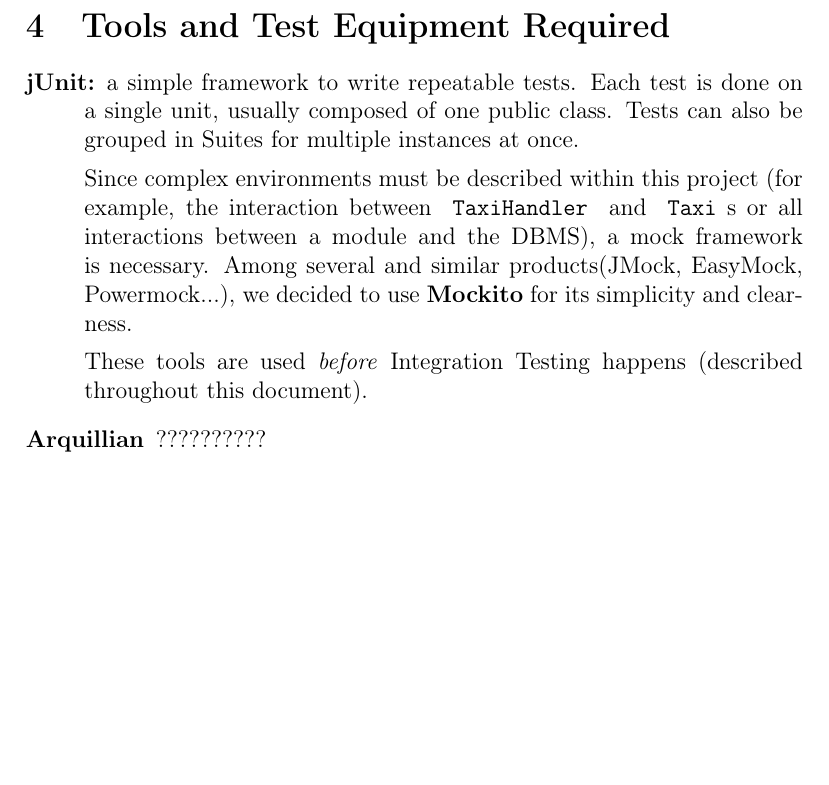
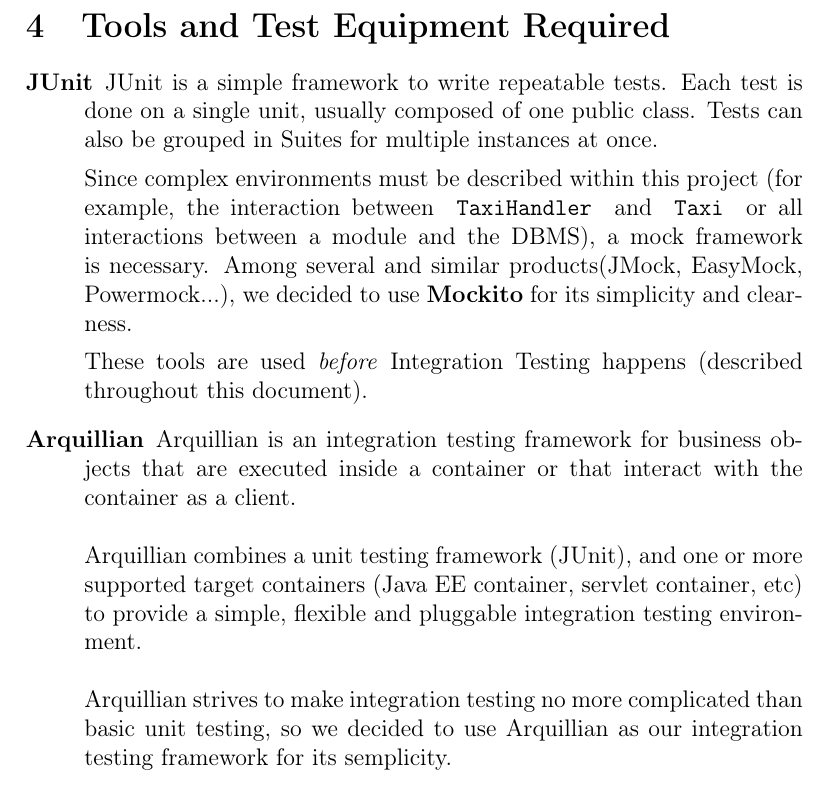
Before and after one commit to Matt8white/MyTaxiService-Albanese-Bianchi-Carlucci, a LaTeX document (testing/testing.tex): part of page 14 of 16, cut so that both start at the same text, the shorter picture padded with empty space. Compiled offline with pdfLaTeX.

Commit message:
arquillian

```diff
--- a/testing/testing.tex
+++ b/testing/testing.tex
@@ -214,13 +214,18 @@
 \label{sub:tools_and_test_equipment_required}
 
 \begin{description}
-    \item[jUnit:] a simple framework to write repeatable tests. Each test is done on a single unit, usually composed of one public class. Tests can also be grouped in Suites for multiple instances at once.
+    \item[JUnit] JUnit is a simple framework to write repeatable tests. Each test is done on a single unit, usually composed of one public class. Tests can also be grouped in Suites for multiple instances at once.
 
-    Since complex environments must be described within this project (for example, the interaction between \code{TaxiHandler} and \code{Taxi}s or all interactions between a module and the DBMS), a mock framework is necessary. Among several and similar products(JMock, EasyMock, Powermock...), we decided to use \textbf{Mockito} for its simplicity and clearness.
+    Since complex environments must be described within this project (for example, the interaction between \code{TaxiHandler} and \code{Taxi} or all interactions between a module and the DBMS), a mock framework is necessary. Among several and similar products(JMock, EasyMock, Powermock...), we decided to use \textbf{Mockito} for its simplicity and clearness.
 
     These tools are used \emph{before} Integration Testing happens (described throughout this document).
 
-    \item[Arquillian] ??????????
+    \item[Arquillian] Arquillian is an integration testing framework for business objects that are executed inside a container or that interact with the container as a client. \\
+\\
+Arquillian combines a unit testing framework (JUnit), and one or more supported target containers (Java EE container, servlet container, etc) to provide a simple, flexible and pluggable integration testing environment. \\ \\
+Arquillian strives to make integration testing no more complicated than basic unit testing, so we decided to use Arquillian as our integration testing framework for its semplicity.
+
+
 \end{description}
 
 \newpage
```
